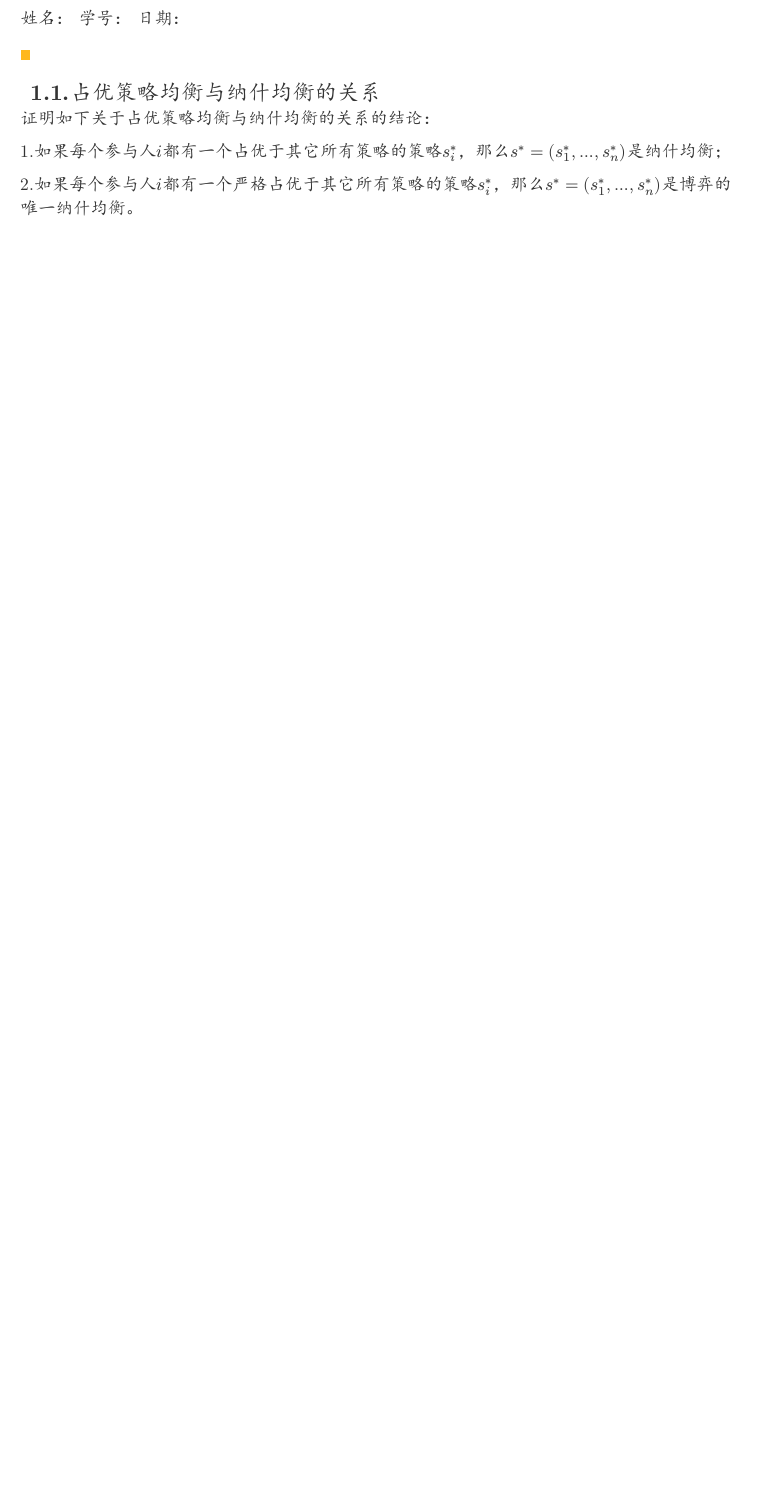
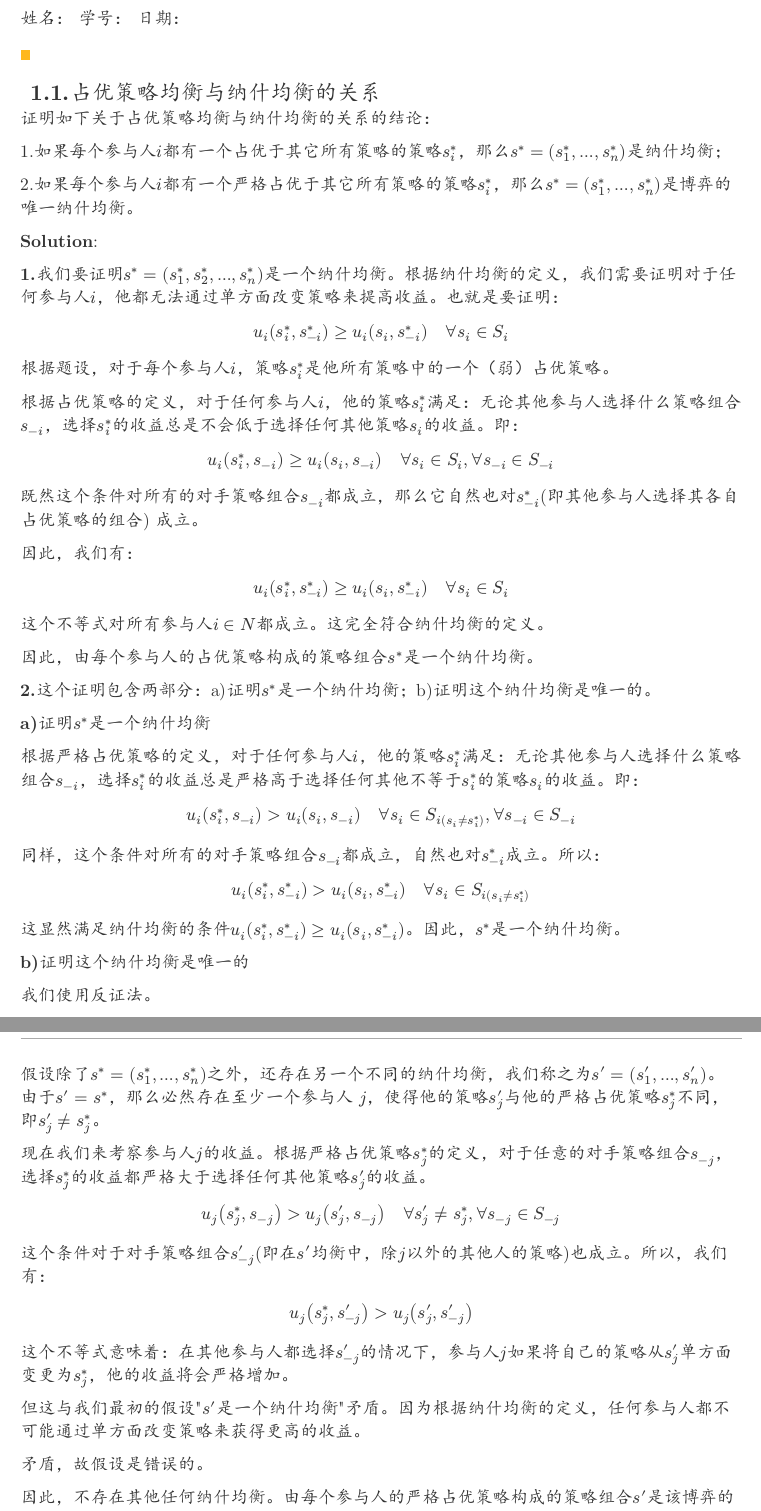
Before and after one commit to forliage/ZJU-Basis-for-Trading-Data-Elements, a Typst document (hw1.typ): part of page 1 of 3 before the commit and two parts of pages 1 and 2 of 4 after it, the two joined at a grey line, cut so that both start at the same text, the shorter picture padded with empty space. The pictures show the PDF file hw1.pdf that the author committed with the source.

Commit message:
finish hw1.1

```diff
--- a/hw1.typ
+++ b/hw1.typ
@@ -171,6 +171,48 @@
 
 2.如果每个参与人$i$都有一个严格占优于其它所有策略的策略$s_i^*$，那么$s^*=(s_1^*,...,s_n^*)$是博弈的唯一纳什均衡。
 
+*Solution*:
+
+*1.*我们要证明$s^ast=(s_1^ast,s_2^ast,...,s_n^ast)$是一个纳什均衡。根据纳什均衡的定义，我们需要证明对于任何参与人$i$，他都无法通过单方面改变策略来提高收益。也就是要证明：
+$ u_i (s_i^ast,s_(-i)^ast)>= u_i (s_i, s_(-i)^ast) quad forall s_i in S_i $
+根据题设，对于每个参与人$i$，策略$s_i^ast$是他所有策略中的一个（弱）占优策略。
+
+根据占优策略的定义，对于任何参与人$i$，他的策略$s_i^ast$满足：无论其他参与人选择什么策略组合$s_(-i)$，选择$s_i^ast$的收益总是不会低于选择任何其他策略$s_i$的收益。即：
+$ u_i (s_i^ast,s_(-i))>=u_i (s_i, s_(-i)) quad forall s_i in S_i,forall s_(-i) in S_(-i) $
+既然这个条件对所有的对手策略组合$s_(-i)$都成立，那么它自然也对$s_(-i)^ast$(即其他参与人选择其各自占优策略的组合) 成立。
+
+因此，我们有：$ u_i (s_i^ast,s_(-i)^ast)>= u_i (s_i, s_(-i)^ast) quad forall s_i in S_i $这个不等式对所有参与人$i in N$都成立。这完全符合纳什均衡的定义。
+
+因此，由每个参与人的占优策略构成的策略组合$s^ast$是一个纳什均衡。
+
+*2.*这个证明包含两部分：a)证明$s^ast$是一个纳什均衡；b)证明这个纳什均衡是唯一的。
+
+*a)*证明$s^ast$是一个纳什均衡
+
+根据严格占优策略的定义，对于任何参与人$i$，他的策略$s_i^ast$满足：无论其他参与人选择什么策略组合$s_(-i)$，选择$s_i^ast$的收益总是严格高于选择任何其他不等于$s_i^ast$的策略$s_i$的收益。即：$ u_i (s_i^ast,s_(-i))>u_i (s_i,s_(-i))quad forall s_i in S_i(s_i!=s_i^ast),forall s_(-i)in S_(-i) $
+同样，这个条件对所有的对手策略组合$s_(-i)$都成立，自然也对$s_(-i)^ast$成立。所以：
+$ u_i (s_i^ast,s_(-i)^ast)>u_i (s_i,s_(-i)^ast)quad forall s_i in S_i(s_i!=s_i^ast) $
+这显然满足纳什均衡的条件$u_i (s_i^ast,s_(-i)^ast)>=u_i (s_i,s_(-i)^ast)$。因此，$s^ast$是一个纳什均衡。
+
+*b)*证明这个纳什均衡是唯一的
+
+我们使用反证法。
+
+假设除了$s^ast=(s_1^ast,...,s_n^ast)$之外，还存在另一个不同的纳什均衡，我们称之为$s^prime=(s_1^prime,...,s_n^prime)$。由于$s^prime=s^ast$，那么必然存在至少一个参与人 $j$，使得他的策略$s_j^prime$与他的严格占优策略$s_j^ast$不同，即$s_j^prime!=s_j^ast$。
+
+现在我们来考察参与人$j$的收益。根据严格占优策略$s_j^ast$的定义，对于任意的对手策略组合$s_(-j)$，选择$s_j^ast$的收益都严格大于选择任何其他策略$s_j^prime$的收益。
+$ u_j (s_j^ast, s_(-j))>u_j (s_j^prime,s_(-j))quad forall s_j^prime != s_j^ast,forall s_(-j)in S_(-j) $
+
+这个条件对于对手策略组合$s_(-j)^prime$(即在$s^prime$均衡中，除$j$以外的其他人的策略)也成立。所以，我们有：
+$ u_j (s_j^ast,s_(-j)^prime)>u_j (s_j^prime,s_(-j)^prime) $
+这个不等式意味着：在其他参与人都选择$s_(-j)^prime$的情况下，参与人$j$如果将自己的策略从$s_j^prime$单方面变更为$s_j^ast$，他的收益将会严格增加。
+
+但这与我们最初的假设"$s^prime$是一个纳什均衡"矛盾。因为根据纳什均衡的定义，任何参与人都不可能通过单方面改变策略来获得更高的收益。
+
+矛盾，故假设是错误的。
+
+因此，不存在其他任何纳什均衡。由每个参与人的严格占优策略构成的策略组合$s^prime$是该博弈的唯一纳什均衡。
+
 == 1.2.$N$人古诺竞争
 
 假设在古诺竞争中，一共有$J$家企业。当市场中所有企业总产量为$q$时，市场价格为$p(q)=a - b q$。且每个企业生产单位产品的成本都是同一个常数$c$，即企业$i$的产量为$q_i$时该企业的成本为$c_i (q_i) = c dot q_i$。假设$a > c >= 0, b>0$。
```
Also changed, not shown: Lec3.pdf, Lec4.typ (added), hw1.pdf.
